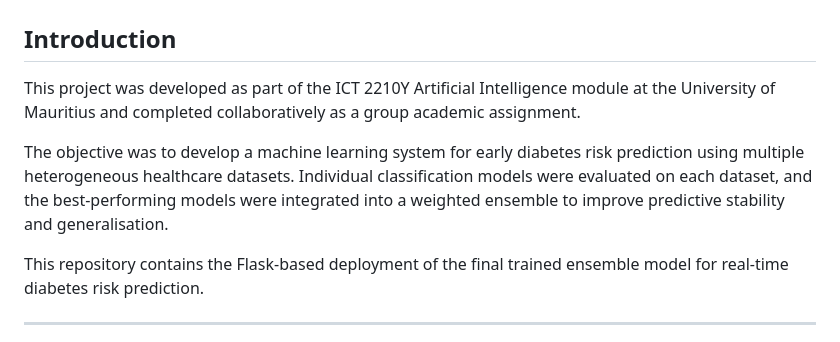
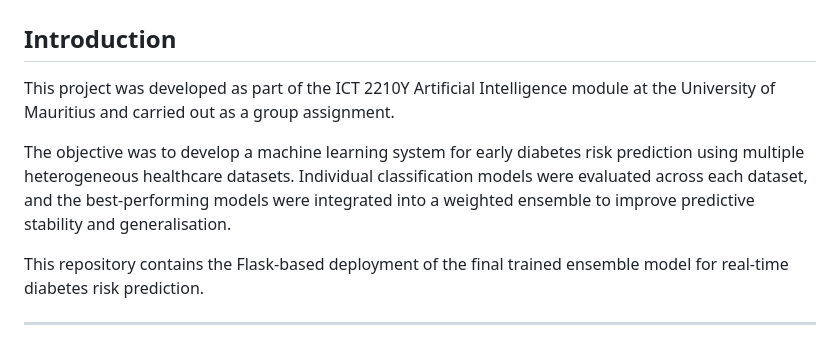
Before and after one commit to Alimatrix18/early-diabetes-detection-ml, a Markdown page: README.md, the part around the change. Rendered like a GitHub page.

Commit message:
Refine introduction text in README.md
Updated wording for clarity and consistency in the introduction section.

```diff
--- a/README.md
+++ b/README.md
@@ -2,9 +2,9 @@
 
 ## Introduction
 
-This project was developed as part of the ICT 2210Y Artificial Intelligence module at the University of Mauritius and completed collaboratively as a group academic assignment.
+This project was developed as part of the ICT 2210Y Artificial Intelligence module at the University of Mauritius and carried out as a group assignment.
 
-The objective was to develop a machine learning system for early diabetes risk prediction using multiple heterogeneous healthcare datasets. Individual classification models were evaluated on each dataset, and the best-performing models were integrated into a weighted ensemble to improve predictive stability and generalisation.
+The objective was to develop a machine learning system for early diabetes risk prediction using multiple heterogeneous healthcare datasets. Individual classification models were evaluated across each dataset, and the best-performing models were integrated into a weighted ensemble to improve predictive stability and generalisation.
 
 This repository contains the Flask-based deployment of the final trained ensemble model for real-time diabetes risk prediction.
 
```
